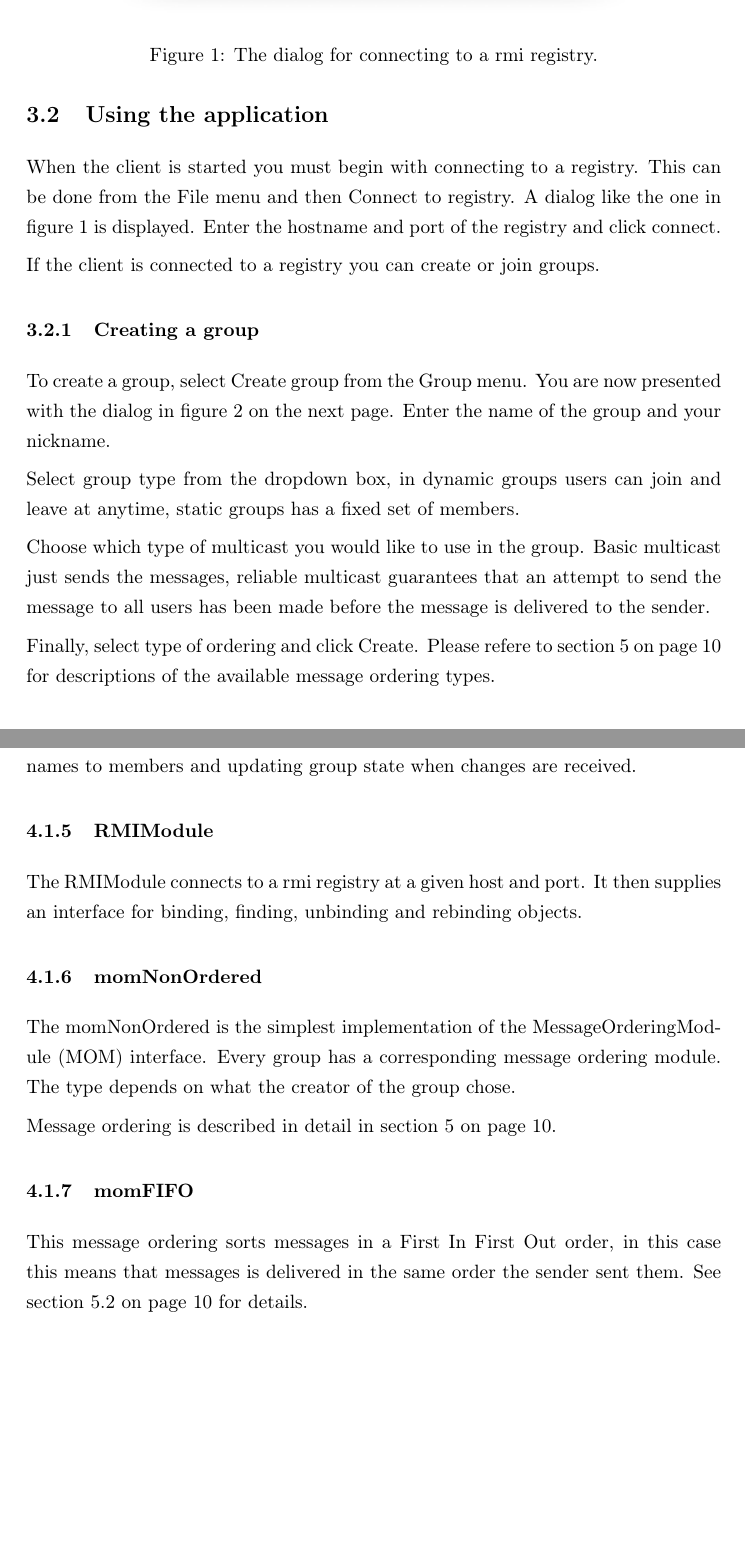
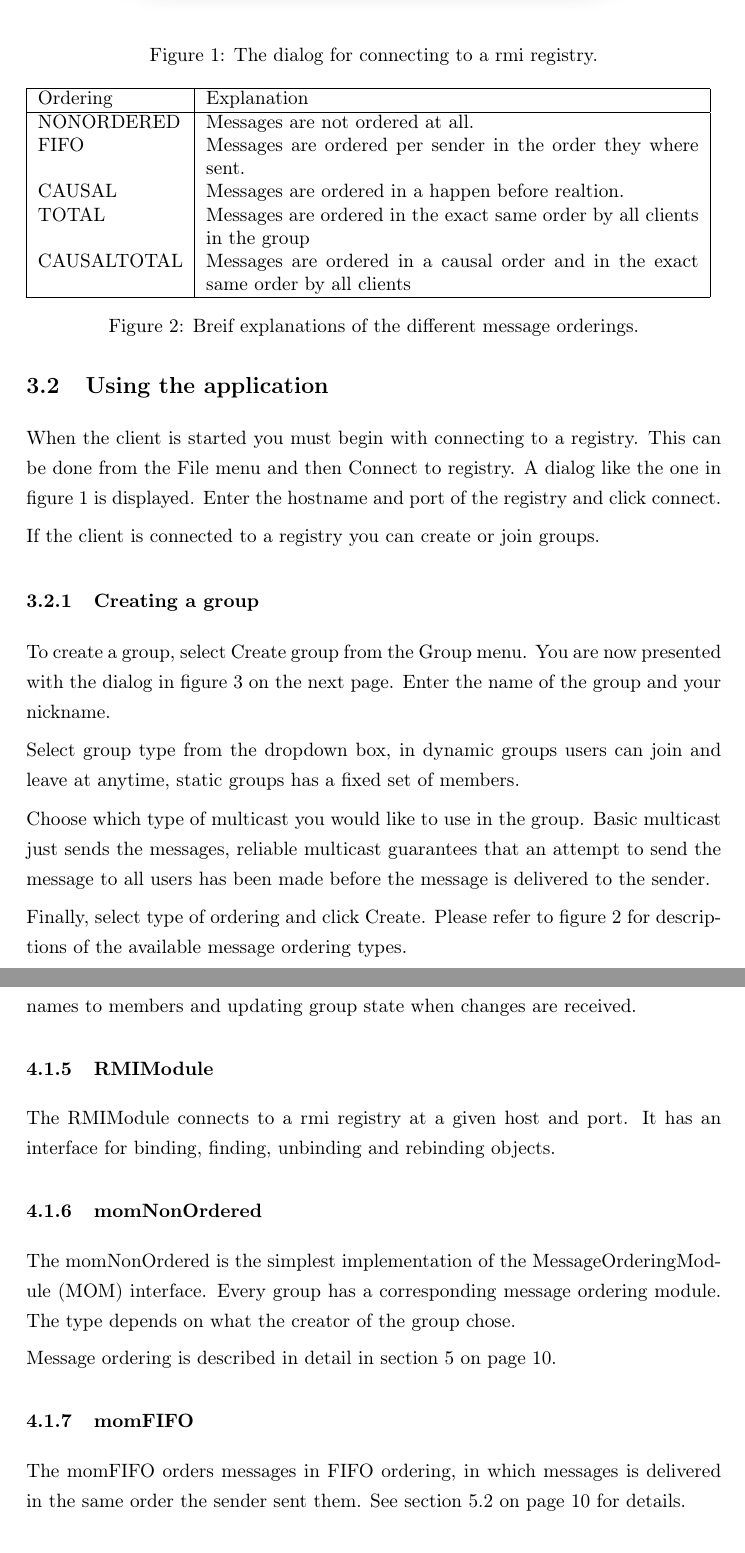
Before and after one commit to asheidan/DistSys-Project, a LaTeX document (report/report.tex): two parts of pages 5 and 10 of 23, joined at a grey line, cut so that both start at the same text, the shorter picture padded with empty space. Compiled offline with pdfLaTeX.

Commit message:
report changes

```diff
--- a/report/report.tex
+++ b/report/report.tex
@@ -7,7 +7,7 @@
 
 \def\author			{Ludvig Widman(dit06lwn), Emil Eriksson(c07een)}
 \def\email			{}
-\def\course			{Distributed Systems. 5DV020, HT09}
+\def\course			{Distributed Systems, 5DV020, HT09}
 \def\delivery		{Assignment part 2}
 \def\trivialname	{GCom}
 \def\tutor			{Lars Larsson, Daniel Henriksson}
@@ -102,6 +102,22 @@ When the client is started you must begin with connecting to a registry. This ca
 
 If the client is connected to a registry you can create or join groups.
 
+\begin{figure}
+\begin{tabular}{|l|p{9cm}|}
+\hline
+Ordering & Explanation \\
+\hline
+NONORDERED 	& Messages are not ordered at all. \\
+FIFO		& Messages are ordered per sender in the order they where sent. \\
+CAUSAL		& Messages are ordered in a happen before realtion. \\
+TOTAL		& Messages are ordered in the exact same order by all clients in the group \\
+CAUSALTOTAL & Messages are ordered in a causal order and in the exact same order by all clients \\
+\hline
+\end{tabular}
+\caption{Breif explanations of the different message orderings.}
+\label{tab:ordering}
+\end{figure}
+
 \subsubsection{Creating a group}
 To create a group, select Create group from the Group menu. You are now presented with the dialog in figure \vref{fig:creat}. Enter the name of the group and your nickname.
 
@@ -109,13 +125,15 @@ Select group type from the dropdown box, in dynamic groups users can join and le
 
 Choose which type of multicast you would like to use in the group. Basic multicast just sends the messages, reliable multicast guarantees that an attempt to send the message to all users has been made before the message is delivered to the sender.
 
-Finally, select type of ordering and click Create. Please refere to section \vref{messageordering} for descriptions of the available message ordering types.
+Finally, select type of ordering and click Create. Please refer to figure \vref{tab:ordering} for descriptions of the available message ordering types.
+
 
 \begin{figure}
 \centering \includegraphics[width=10cm]{gui2.png}
 \caption{The dialog for creating a new group.}
 \label{fig:creat}
 \end{figure}
+
 
 \subsubsection{Joining a group}
 To join a group, select Join group from the Group menu. A dialog like the one in figure \vref{fig:join} is displayed. Enter a nickname and select a group from the Groups list. Do not attempt to join backdoor or sequencer. Click Join.
@@ -179,7 +197,7 @@ The GroupManagementModule (GMM) stores information about groups and can notify l
 The main responsibilities for the GMM includes storing group state, resolving group names to members and updating group state when changes are received.
 
 \subsubsection{RMIModule}
-The RMIModule connects to a rmi registry at a given host and port. It then supplies an interface for binding, finding, unbinding and rebinding objects.
+The RMIModule connects to a rmi registry at a given host and port. It has an interface for binding, finding, unbinding and rebinding objects.
 
 \subsubsection{momNonOrdered}
 The momNonOrdered is the simplest implementation of the MessageOrderingModule (MOM) interface. Every group has a corresponding message ordering module. The type depends on what the creator of the group chose.
@@ -187,7 +205,7 @@ The momNonOrdered is the simplest implementation of the MessageOrderingModule (M
 Message ordering is described in detail in section \vref{messageordering}.
 
 \subsubsection{momFIFO}
-This message ordering sorts messages in a First In First Out order, in this case this means that messages is delivered in the same order the sender sent them. See section \vref{mo-fifo} for details.
+The momFIFO orders messages in FIFO ordering, in which messages is delivered in the same order the sender sent them. See section \vref{mo-fifo} for details.
 
 \subsubsection{momCausal}
 Causal ordering orders messages according to a happened before relationship. See section \vref{mo-causal} for details.
```
Also changed, not shown: report/report.pdf, report/report.tex (23 more changed lines).
